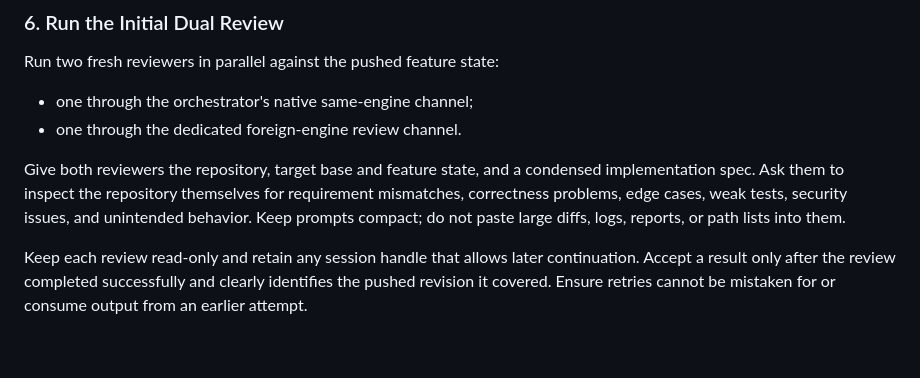
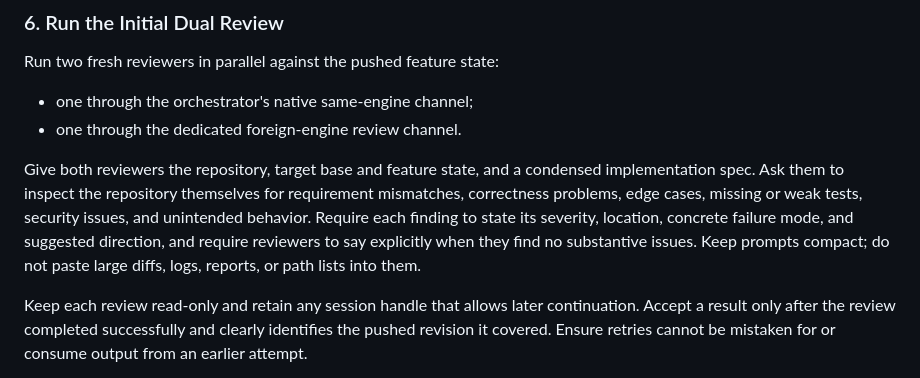
Before and after one commit to jimeh/agentic, a Markdown page: skills/ship-feature-pr/SKILL.md, the part around the change. Drawn GitHub-style; blank space fills up the shorter version.

Commit message:
fix(ship-feature-pr): retain review finding quality
The simplification preserved review scope but softened missing-test coverage and
removed useful report expectations.

Restore concise requirements for actionable findings and explicit clean-review
results without prescribing reviewer mechanics.

```diff
--- a/skills/ship-feature-pr/SKILL.md
+++ b/skills/ship-feature-pr/SKILL.md
@@ -158,9 +158,11 @@ Run two fresh reviewers in parallel against the pushed feature state:
 
 Give both reviewers the repository, target base and feature state, and a
 condensed implementation spec. Ask them to inspect the repository themselves for
-requirement mismatches, correctness problems, edge cases, weak tests, security
-issues, and unintended behavior. Keep prompts compact; do not paste large diffs,
-logs, reports, or path lists into them.
+requirement mismatches, correctness problems, edge cases, missing or weak tests,
+security issues, and unintended behavior. Require each finding to state its
+severity, location, concrete failure mode, and suggested direction, and require
+reviewers to say explicitly when they find no substantive issues. Keep prompts
+compact; do not paste large diffs, logs, reports, or path lists into them.
 
 Keep each review read-only and retain any session handle that allows later
 continuation. Accept a result only after the review completed successfully and
```
